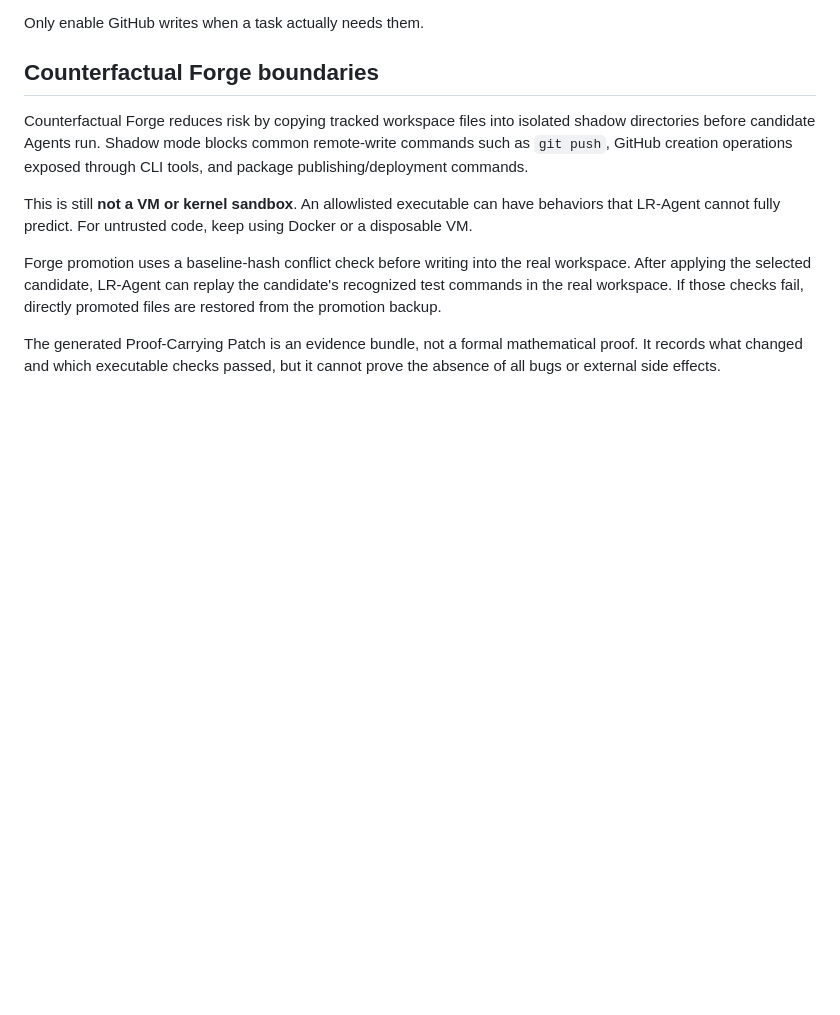
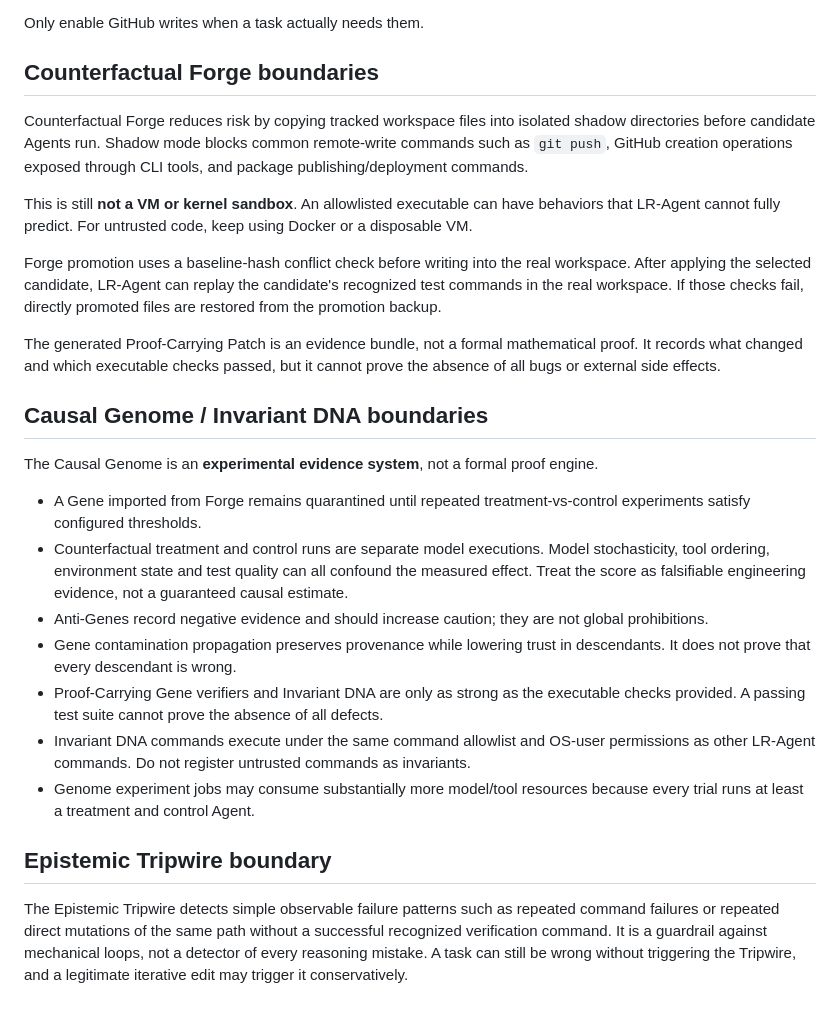
Before and after one commit to LLR6/LR-agent, a Markdown page: SECURITY.md, the part around the change. Rendered like a GitHub page; blank space fills up the shorter version.

Commit message:
docs: define Causal Genome epistemic and execution boundaries

```diff
--- a/SECURITY.md
+++ b/SECURITY.md
@@ -162,3 +162,33 @@ from the promotion backup.
 The generated Proof-Carrying Patch is an evidence bundle, not a formal mathematical proof.
 It records what changed and which executable checks passed, but it cannot prove the absence
 of all bugs or external side effects.
+
+
+## Causal Genome / Invariant DNA boundaries
+
+The Causal Genome is an **experimental evidence system**, not a formal proof engine.
+
+- A Gene imported from Forge remains quarantined until repeated treatment-vs-control
+  experiments satisfy configured thresholds.
+- Counterfactual treatment and control runs are separate model executions. Model
+  stochasticity, tool ordering, environment state and test quality can all confound the
+  measured effect. Treat the score as falsifiable engineering evidence, not a guaranteed
+  causal estimate.
+- Anti-Genes record negative evidence and should increase caution; they are not global
+  prohibitions.
+- Gene contamination propagation preserves provenance while lowering trust in descendants.
+  It does not prove that every descendant is wrong.
+- Proof-Carrying Gene verifiers and Invariant DNA are only as strong as the executable checks
+  provided. A passing test suite cannot prove the absence of all defects.
+- Invariant DNA commands execute under the same command allowlist and OS-user permissions as
+  other LR-Agent commands. Do not register untrusted commands as invariants.
+- Genome experiment jobs may consume substantially more model/tool resources because every
+  trial runs at least a treatment and control Agent.
+
+## Epistemic Tripwire boundary
+
+The Epistemic Tripwire detects simple observable failure patterns such as repeated command
+failures or repeated direct mutations of the same path without a successful recognized
+verification command. It is a guardrail against mechanical loops, not a detector of every
+reasoning mistake. A task can still be wrong without triggering the Tripwire, and a legitimate
+iterative edit may trigger it conservatively.
```
